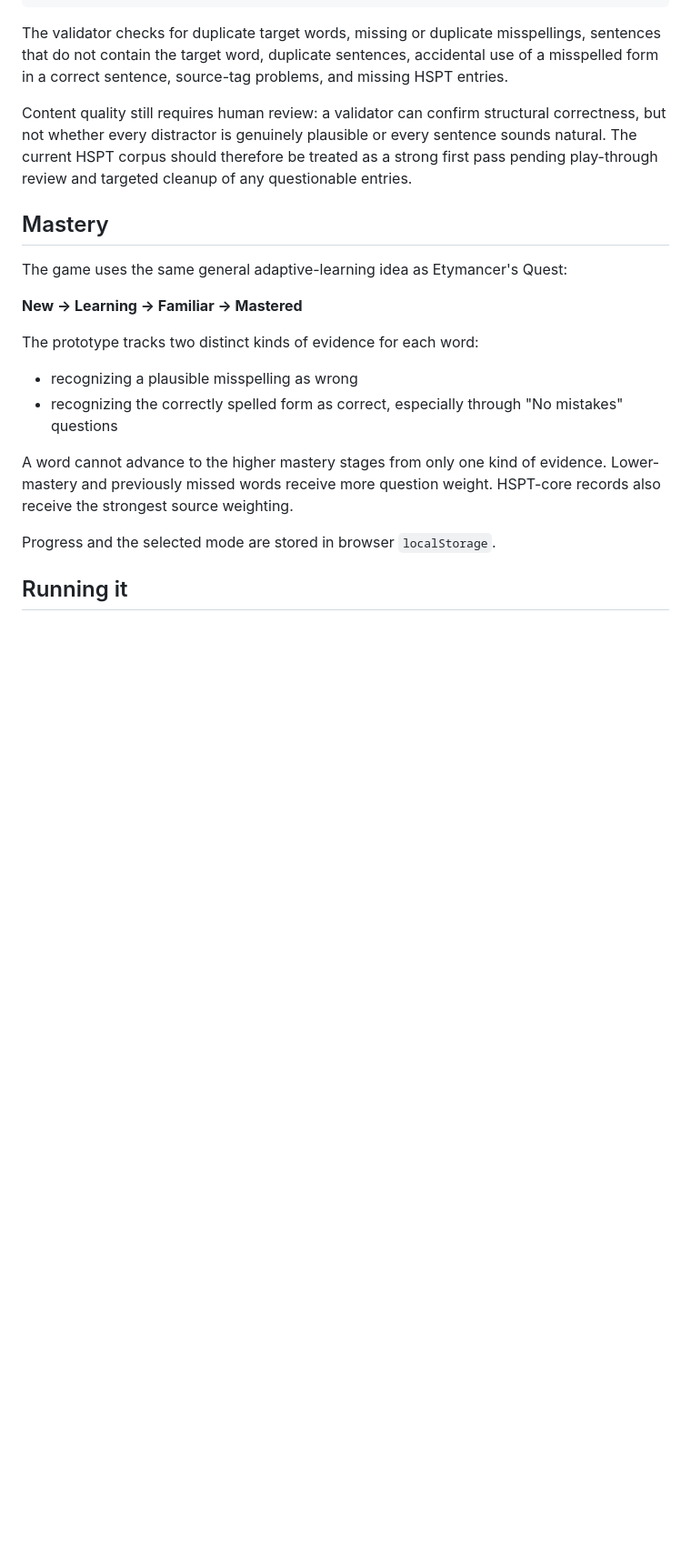
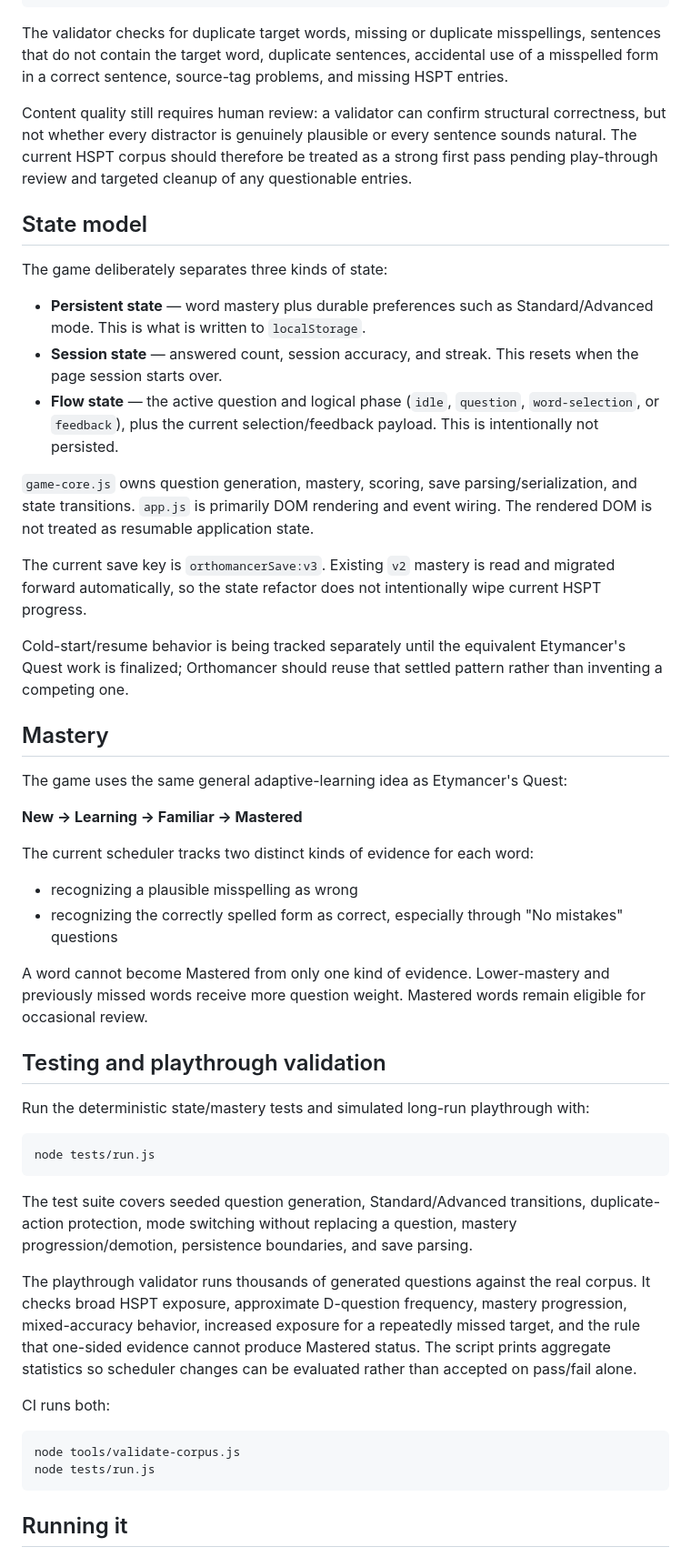
Before and after one commit to adamcnoel/orthomancers-quest, a Markdown page: README.md, the part around one of its changes. Shown at 91% size. Rendered like a GitHub page; blank space fills up the shorter version.

Commit message:
Document explicit state model and deterministic test workflow

````diff
--- a/README.md
+++ b/README.md
@@ -78,20 +76,51 @@ The validator checks for duplicate target words, missing or duplicate misspellin
 
 Content quality still requires human review: a validator can confirm structural correctness, but not whether every distractor is genuinely plausible or every sentence sounds natural. The current HSPT corpus should therefore be treated as a strong first pass pending play-through review and targeted cleanup of any questionable entries.
 
+## State model
+
+The game deliberately separates three kinds of state:
+
+- **Persistent state** — word mastery plus durable preferences such as Standard/Advanced mode. This is what is written to `localStorage`.
+- **Session state** — answered count, session accuracy, and streak. This resets when the page session starts over.
+- **Flow state** — the active question and logical phase (`idle`, `question`, `word-selection`, or `feedback`), plus the current selection/feedback payload. This is intentionally not persisted.
+
+`game-core.js` owns question generation, mastery, scoring, save parsing/serialization, and state transitions. `app.js` is primarily DOM rendering and event wiring. The rendered DOM is not treated as resumable application state.
+
+The current save key is `orthomancerSave:v3`. Existing `v2` mastery is read and migrated forward automatically, so the state refactor does not intentionally wipe current HSPT progress.
+
+Cold-start/resume behavior is being tracked separately until the equivalent Etymancer's Quest work is finalized; Orthomancer should reuse that settled pattern rather than inventing a competing one.
+
 ## Mastery
 
 The game uses the same general adaptive-learning idea as Etymancer's Quest:
 
 **New → Learning → Familiar → Mastered**
 
-The prototype tracks two distinct kinds of evidence for each word:
+The current scheduler tracks two distinct kinds of evidence for each word:
 
 - recognizing a plausible misspelling as wrong
 - recognizing the correctly spelled form as correct, especially through "No mistakes" questions
 
-A word cannot advance to the higher mastery stages from only one kind of evidence. Lower-mastery and previously missed words receive more question weight. HSPT-core records also receive the strongest source weighting.
+A word cannot become Mastered from only one kind of evidence. Lower-mastery and previously missed words receive more question weight. Mastered words remain eligible for occasional review.
 
-Progress and the selected mode are stored in browser `localStorage`.
+## Testing and playthrough validation
+
+Run the deterministic state/mastery tests and simulated long-run playthrough with:
+
+```bash
+node tests/run.js
+```
+
+The test suite covers seeded question generation, Standard/Advanced transitions, duplicate-action protection, mode switching without replacing a question, mastery progression/demotion, persistence boundaries, and save parsing.
+
+The playthrough validator runs thousands of generated questions against the real corpus. It checks broad HSPT exposure, approximate D-question frequency, mastery progression, mixed-accuracy behavior, increased exposure for a repeatedly missed target, and the rule that one-sided evidence cannot produce Mastered status. The script prints aggregate statistics so scheduler changes can be evaluated rather than accepted on pass/fail alone.
+
+CI runs both:
+
+```bash
+node tools/validate-corpus.js
+node tests/run.js
+```
 
 ## Running it
 
````
Also changed, not shown: other parts of README.md (+7 -5 lines).
